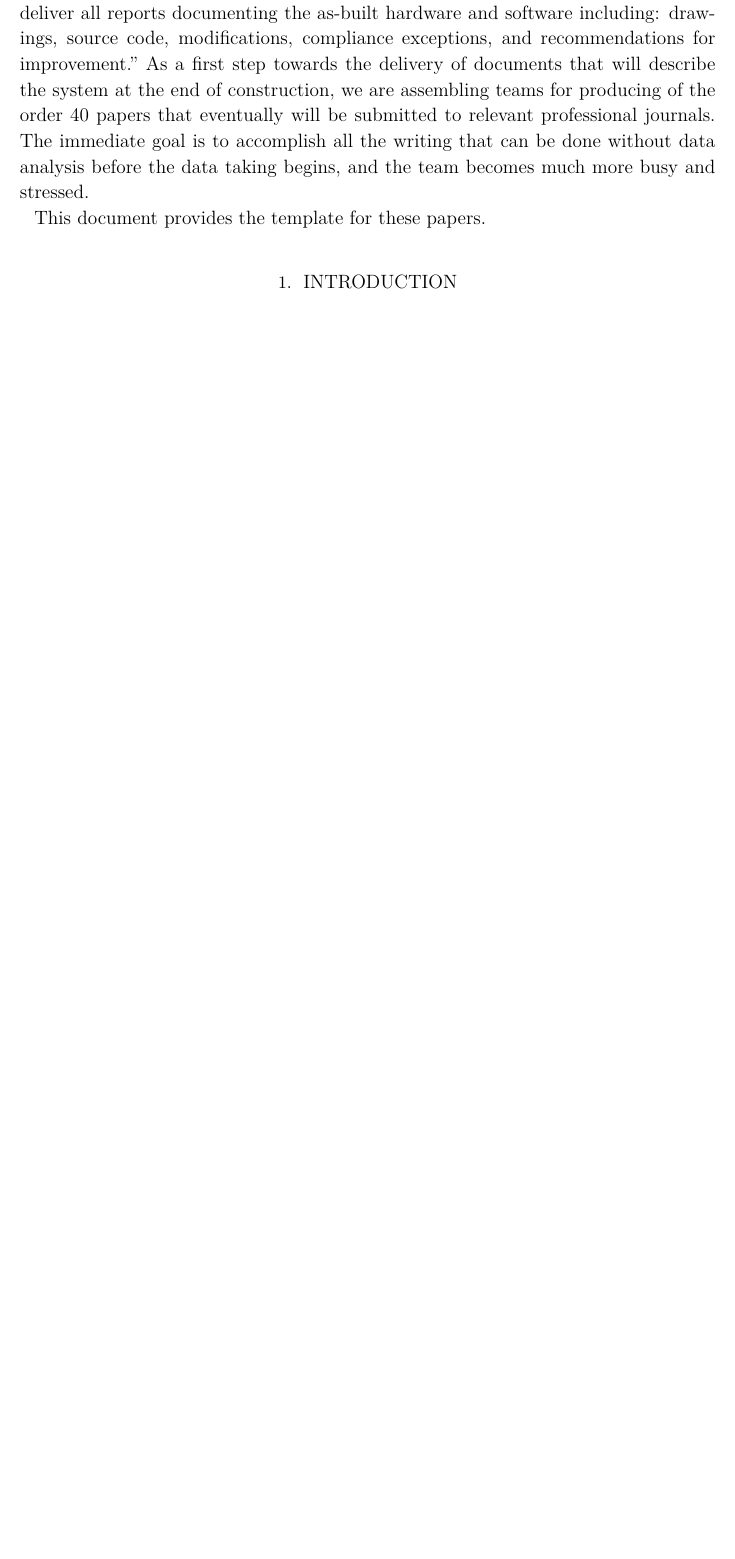
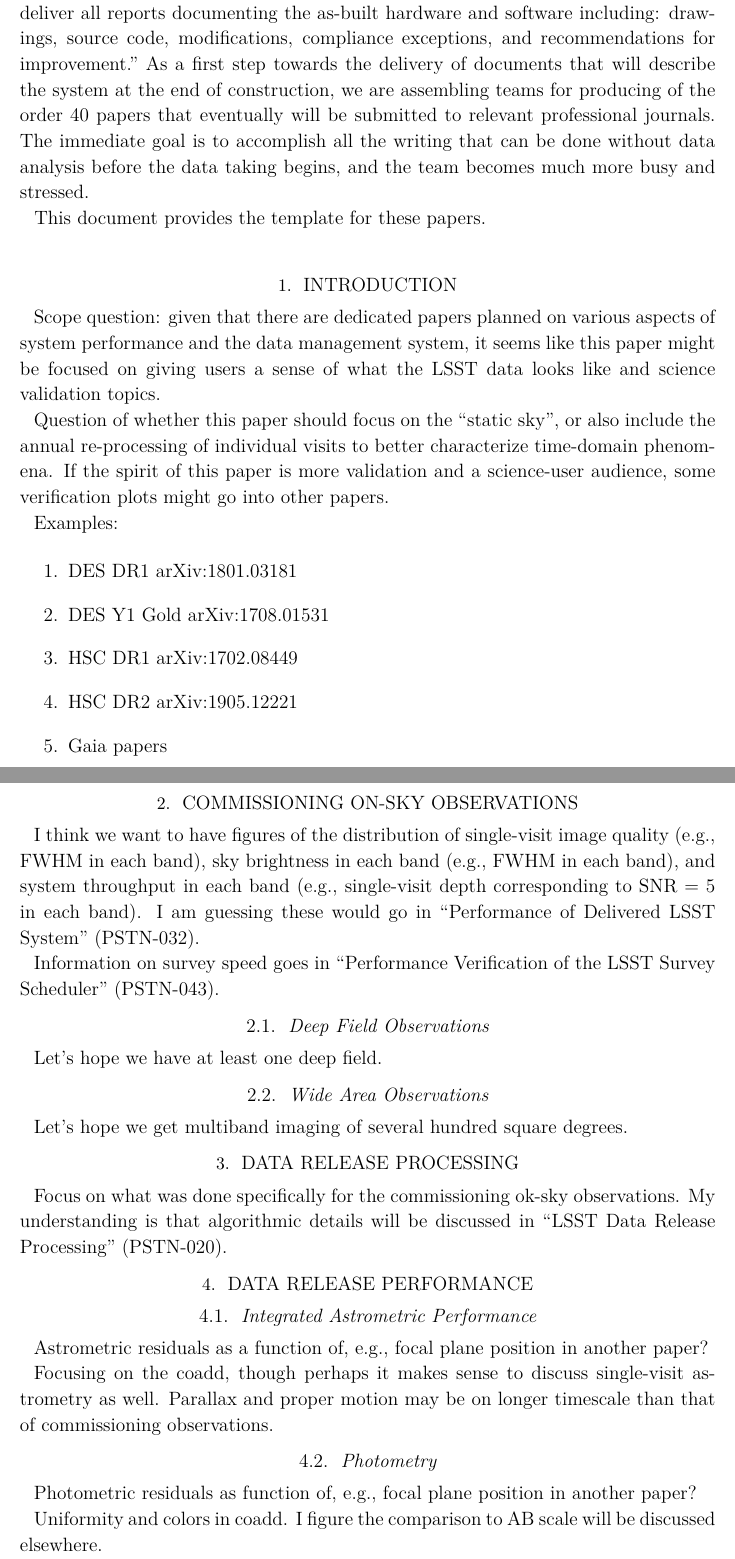
Before and after one commit to lsst-pst/pstn-039, a LaTeX paper (PSTN-039.tex, which reads outline.tex): part of page 1 of 9 before the commit and two parts of pages 1 and 2 of 11 after it, the two joined at a grey line, cut so that both start at the same text, the shorter picture padded with empty space. Compiled offline with XeLaTeX; a LaTeX package or settings file that is missing is left out.

Commit message:
Add rough outline including scope questions

```diff
--- /dev/null
+++ b/outline.tex
@@ -0,0 +1,51 @@
+\section{Introduction}
+
+Scope question: given that there are dedicated papers planned on various aspects of system performance and the data management system, it seems like this paper might be focused on giving users a sense of what the LSST data looks like and science validation topics.
+
+Question of whether this paper should focus on the ``static sky'', or also include the annual re-processing of individual visits to better characterize time-domain phenomena.
+If the spirit of this paper is more validation and a science-user audience, some verification plots might go into other papers.
+
+Examples:
+
+\begin{enumerate}
+\item DES DR1 arXiv:1801.03181
+\item DES Y1 Gold arXiv:1708.01531
+\item HSC DR1 arXiv:1702.08449
+\item HSC DR2 arXiv:1905.12221
+\item Gaia papers
+\end{enumerate}
+
+\section{Commissioning On-sky Observations}
+
+I think we want to have figures of the distribution of single-visit image quality (e.g., FWHM in each band), sky brightness in each band (e.g., FWHM in each band), and system throughput in each band (e.g., single-visit depth corresponding to SNR = 5 in each band). I am guessing these would go in ``Performance of Delivered LSST System'' (PSTN-032).
+
+Information on survey speed goes in ``Performance Verification of the LSST Survey Scheduler'' (PSTN-043).
+
+\subsection{Deep Field Observations}
+
+Let's hope we have at least one deep field.
+
+\subsection{Wide Area Observations}
+
+Let's hope we get multiband imaging of several hundred square degrees.
+
+\section{Data Release Processing}
+
+Focus on what was done specifically for the commissioning ok-sky observations.
+My understanding is that algorithmic details will be discussed in ``LSST Data Release Processing'' (PSTN-020).
+
+\section{Data Release Performance}
+
+\subsection{Integrated Astrometric Performance}
+
+Astrometric residuals as a function of, e.g., focal plane position in another paper?
+
+Focusing on the coadd, though perhaps it makes sense to discuss single-visit astrometry as well.
+Parallax and proper motion may be on longer timescale than that of commissioning observations.
+
+\subsection{Photometry}
+
+Photometric residuals as function of, e.g., focal plane position in another paper?
+
+Uniformity and colors in coadd.
+I figure the comparison to AB scale will be discussed elsewhere.
```
Also changed, not shown: PSTN-039.tex (+1 -0 lines), outline.tex (52 more changed lines).
